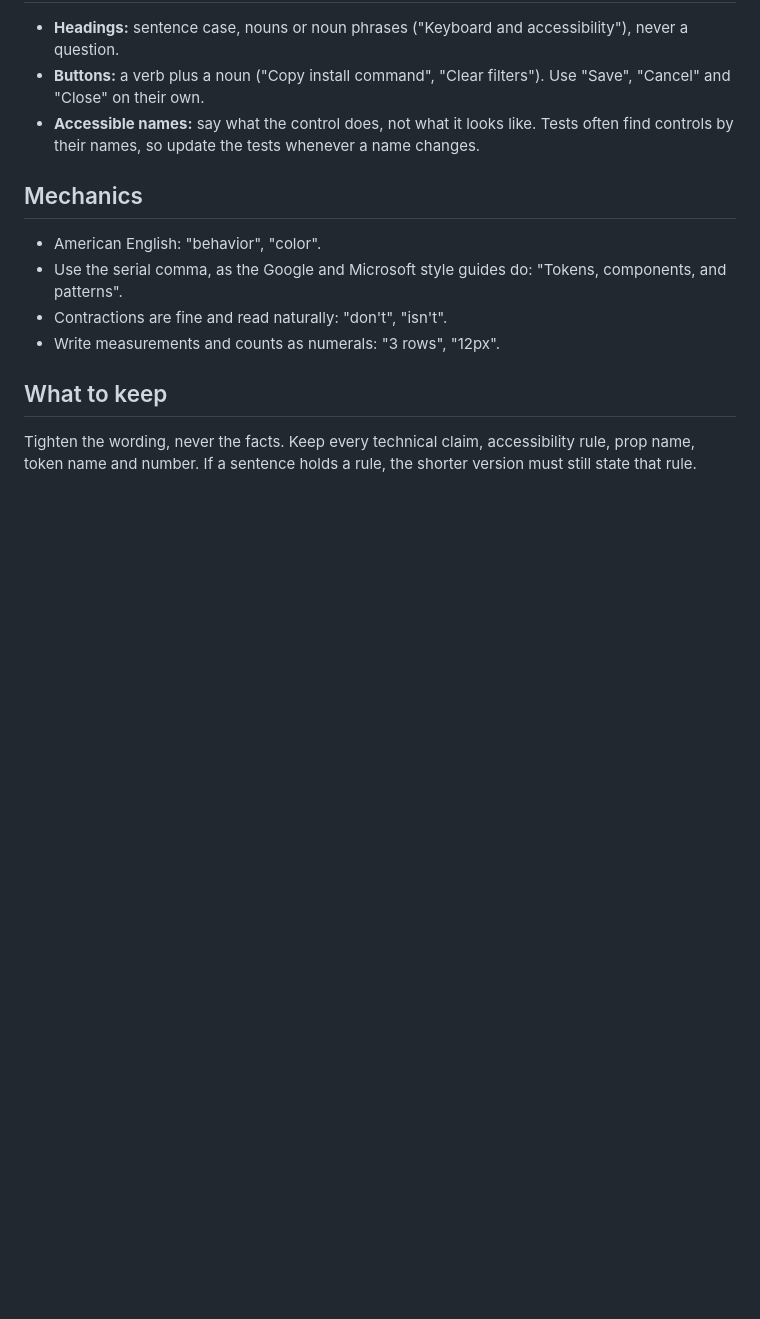
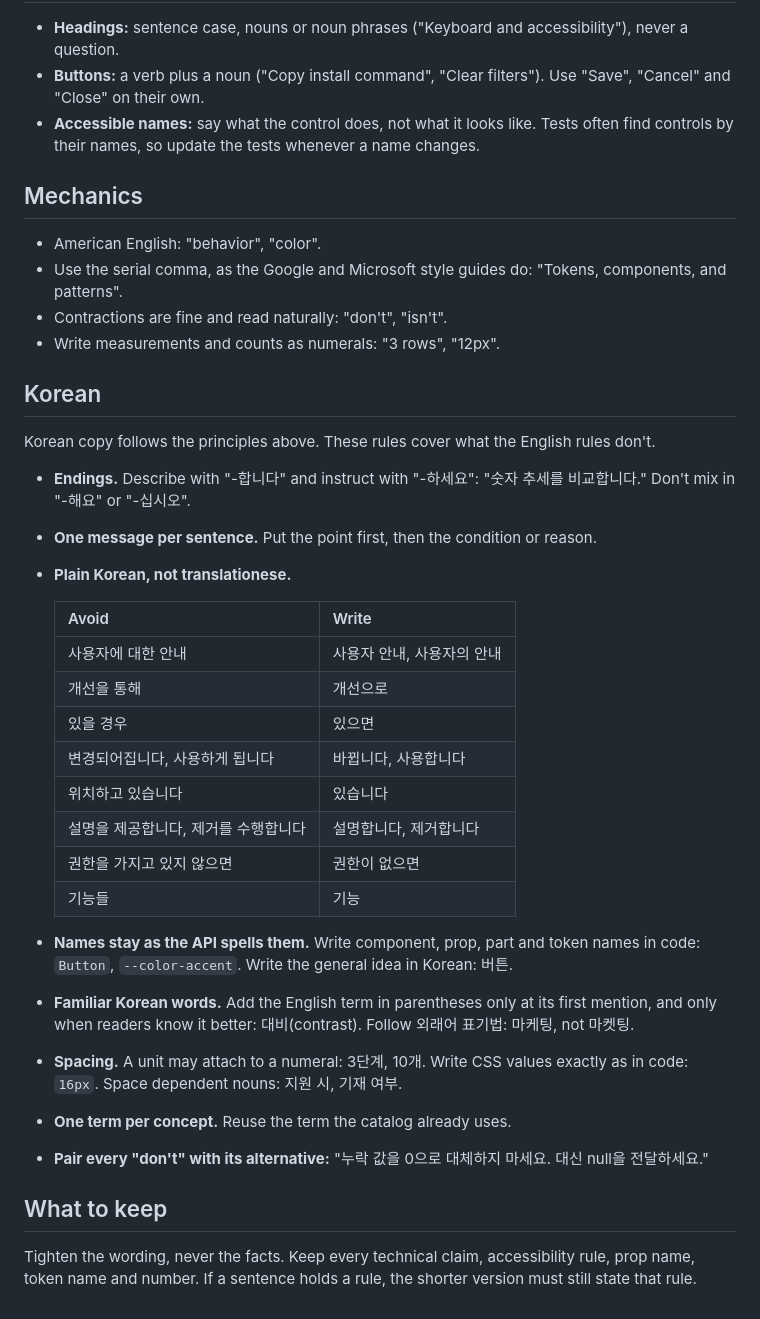
Before and after one commit to Ashon/surflane, a Markdown page: docs/writing.md, the part around one of its changes. Rendered like a GitHub page; blank space fills up the shorter version.

```diff
--- a/docs/writing.md
+++ b/docs/writing.md
@@ -35,6 +81,31 @@ How the catalog, component docs and examples are worded. People scan documentati
 - Contractions are fine and read naturally: "don't", "isn't".
 - Write measurements and counts as numerals: "3 rows", "12px".
 
+## Korean
+
+Korean copy follows the principles above. These rules cover what the English rules don't.
+
+- **Endings.** Describe with "-합니다" and instruct with "-하세요": "숫자 추세를 비교합니다." Don't mix in "-해요" or "-십시오".
+- **One message per sentence.** Put the point first, then the condition or reason.
+- **Plain Korean, not translationese.**
+
+  | Avoid                                | Write                      |
+  | ------------------------------------ | -------------------------- |
+  | 사용자에 대한 안내                   | 사용자 안내, 사용자의 안내 |
+  | 개선을 통해                          | 개선으로                   |
+  | 있을 경우                            | 있으면                     |
+  | 변경되어집니다, 사용하게 됩니다      | 바뀝니다, 사용합니다       |
+  | 위치하고 있습니다                    | 있습니다                   |
+  | 설명을 제공합니다, 제거를 수행합니다 | 설명합니다, 제거합니다     |
+  | 권한을 가지고 있지 않으면            | 권한이 없으면              |
+  | 기능들                               | 기능                       |
+
+- **Names stay as the API spells them.** Write component, prop, part and token names in code: `Button`, `--color-accent`. Write the general idea in Korean: 버튼.
+- **Familiar Korean words.** Add the English term in parentheses only at its first mention, and only when readers know it better: 대비(contrast). Follow 외래어 표기법: 마케팅, not 마켓팅.
+- **Spacing.** A unit may attach to a numeral: 3단계, 10개. Write CSS values exactly as in code: `16px`. Space dependent nouns: 지원 시, 기재 여부.
+- **One term per concept.** Reuse the term the catalog already uses.
+- **Pair every "don't" with its alternative:** "누락 값을 0으로 대체하지 마세요. 대신 null을 전달하세요."
+
 ## What to keep
 
 Tighten the wording, never the facts. Keep every technical claim, accessibility rule, prop name, token name and number. If a sentence holds a rule, the shorter version must still state that rule.
```
Also changed, not shown: other parts of docs/writing.md (+46 -0 lines), CONTRIBUTING.md (+1 -4 lines).
